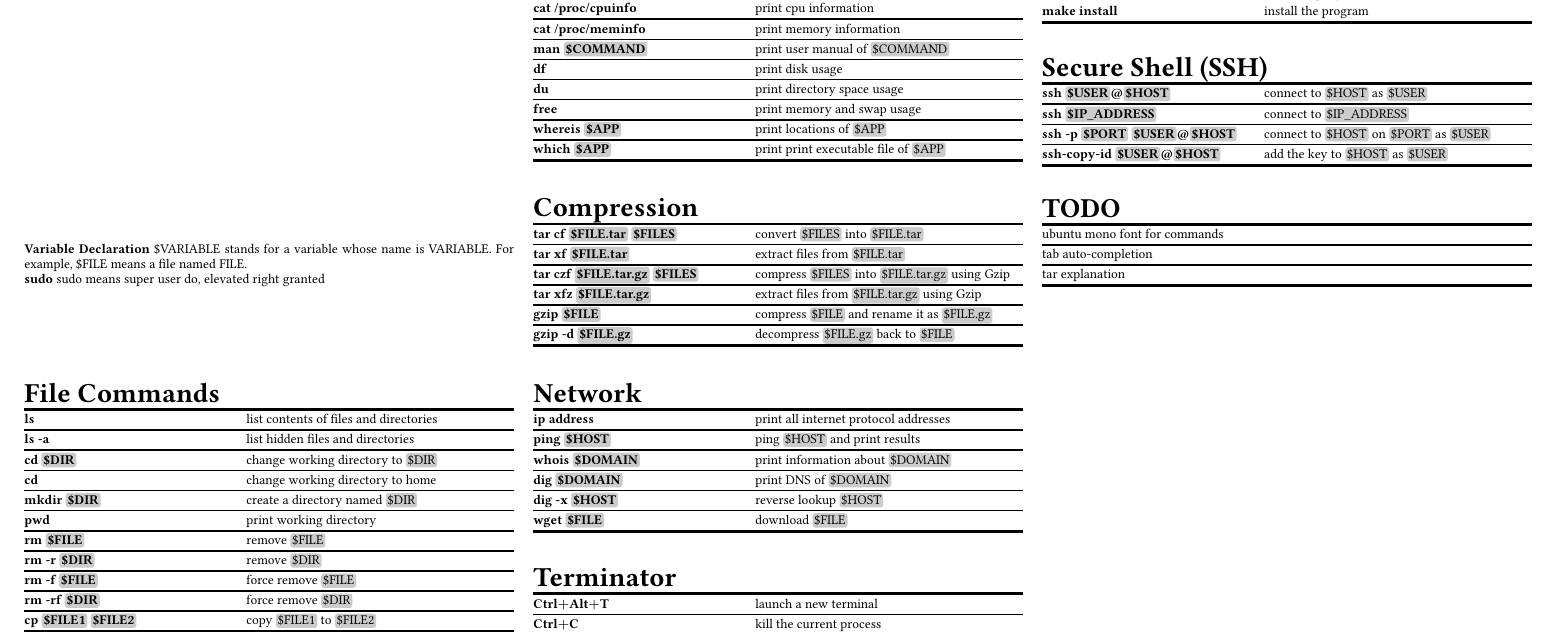
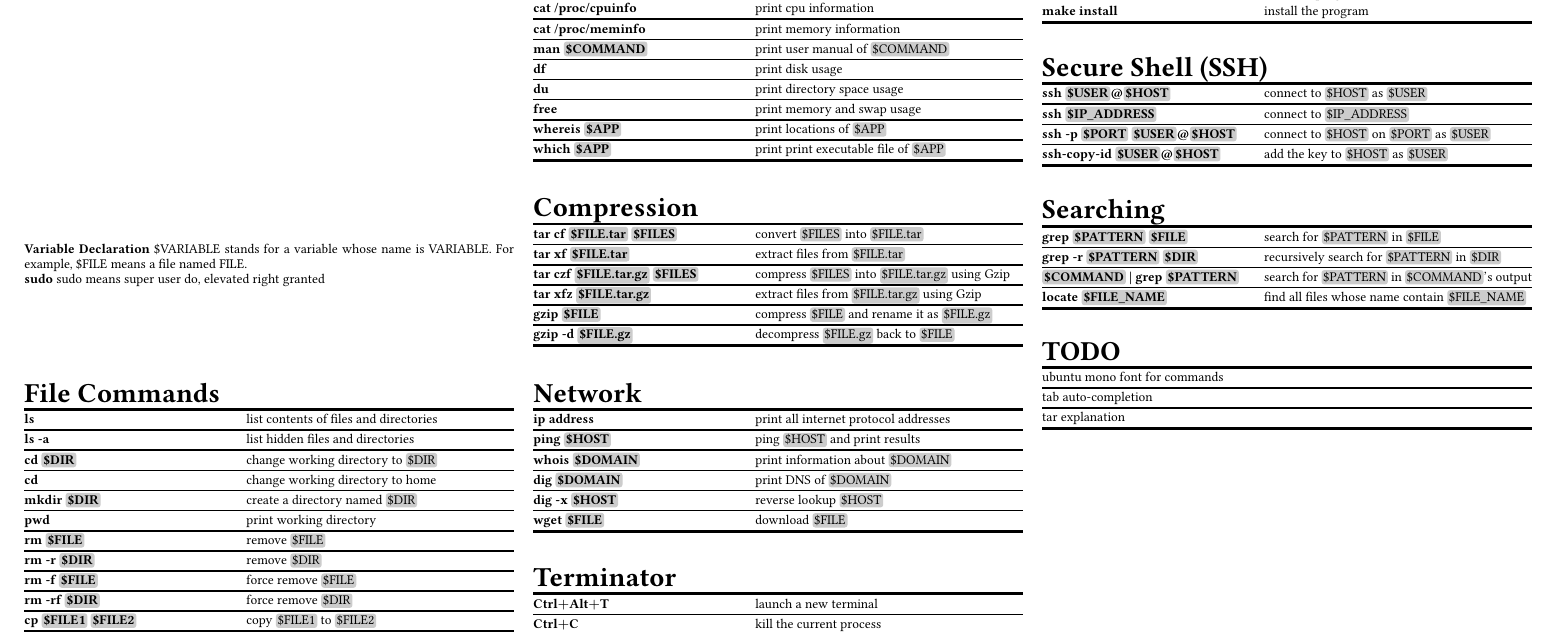
Before and after one commit to YizeWang/Linux-ROS-Cheat-Sheet, a LaTeX document (cheatsheet.tex): part of the page, cut so that both start at the same text. Compiled offline with pdfLaTeX.

Commit message:
added searching section

```diff
--- a/cheatsheet.tex
+++ b/cheatsheet.tex
@@ -189,6 +189,18 @@
 \end{tabularx}
 \spacebtwtables
 
+% ---------- Searching ---------- %
+\begin{tabularx}{\linewidth}[ht]{@{}LR@{}}
+	\multicolumn{2}{@{}l@{}}{\headbf{Searching}} \\
+	\mytoprule
+	\cmd{grep \vb{\$PATTERN} \vb{\$FILE}}			& search for \vb{\$PATTERN} in \vb{\$FILE} \hlx
+	\cmd{grep -r \vb{\$PATTERN} \vb{\$DIR}}			& recursively search for \vb{\$PATTERN} in \vb{\$DIR} \hlx
+	\cmd{\vb{\$COMMAND} | grep \vb{\$PATTERN}}		& search for \vb{\$PATTERN} in \vb{\$COMMAND}'s output \hlx
+	\cmd{locate \vb{\$FILE{\_}NAME}}				& find all files whose name contain \vb{\$FILE{\_}NAME} \\
+	\mybottomrule
+\end{tabularx}
+\spacebtwtables
+
 % ---------- TODO ---------- %
 \begin{tabularx}{\linewidth}[ht]{@{}L@{}}
 	\multicolumn{1}{@{}l@{}}{\headbf{TODO}} \\
```
Also changed, not shown: cheatsheet.pdf.
